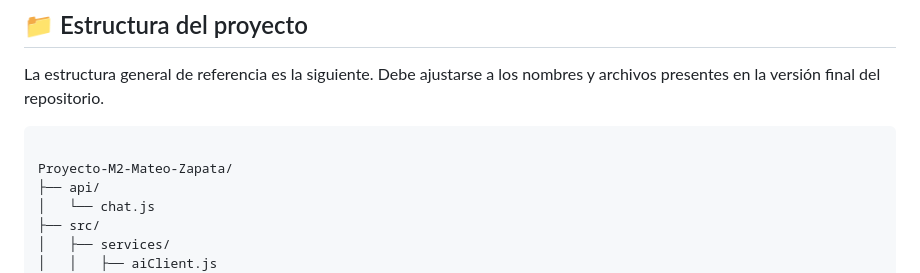
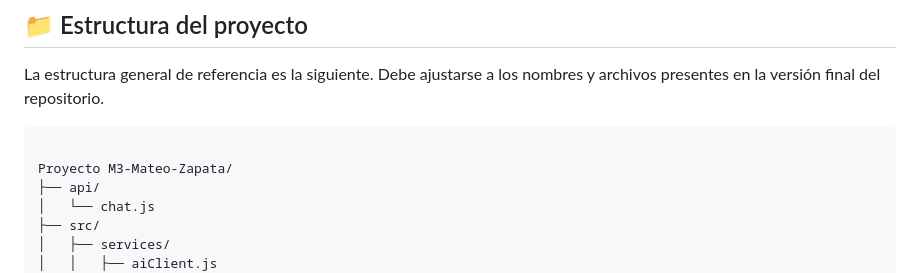
Before and after one commit to Mattzap97/Proyecto-M3-Mateo-Zapata, a Markdown page: README.md, the part around the change. Rendered like a GitHub page.

Commit message:
Update project name in README structure

````diff
--- a/README.md
+++ b/README.md
@@ -72,7 +72,7 @@ La estructura general de referencia es la siguiente. Debe ajustarse a los nombre
 
 ```text
 
-Proyecto-M2-Mateo-Zapata/
+Proyecto M3-Mateo-Zapata/
 ├── api/
 │   └── chat.js
 ├── src/
````
